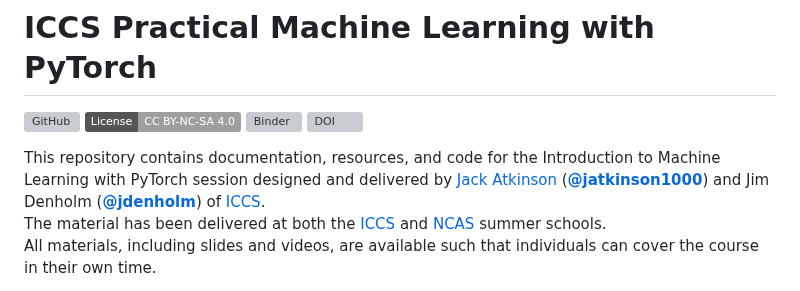
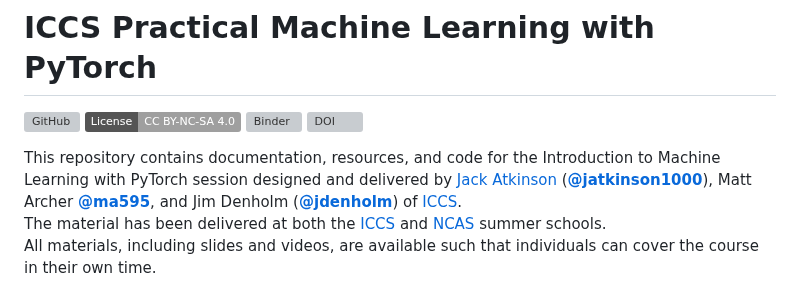
Before and after one commit to Cambridge-ICCS/practical-ml-with-pytorch, a Markdown page: README.md, the part around the change. GitHub-like rendering; badges without logos; grey boxes are pictures that could not be loaded.

Commit message:
Add Matt Archer to README (#89)
* Format GitHub handle.

```diff
--- a/README.md
+++ b/README.md
@@ -10,8 +10,8 @@
 [![DOI](https://jose.theoj.org/papers/10.21105/jose.00239/status.svg)](https://doi.org/10.21105/jose.00239)
 
 This repository contains documentation, resources, and code for the Introduction to
-Machine Learning with PyTorch session designed and delivered by [Jack Atkinson](https://jackatkinson.net/) ([**@jatkinson1000**](https://github.com/jatkinson1000))
-and Jim Denholm ([**@jdenholm**](https://github.com/jdenholm)) of [ICCS](https://github.com/Cambridge-ICCS).
+Machine Learning with PyTorch session designed and delivered by [Jack Atkinson](https://jackatkinson.net/) ([**@jatkinson1000**](https://github.com/jatkinson1000)),
+Matt Archer [**@ma595**](https://github.com/ma595), and Jim Denholm ([**@jdenholm**](https://github.com/jdenholm)) of [ICCS](https://github.com/Cambridge-ICCS).
 The material has been delivered at both the [ICCS](https://iccs.cam.ac.uk/events/iccs-summer-school-2023)
 and [NCAS](https://ncas.ac.uk/study-with-us/climate-modelling-summer-school/) summer schools.
 All materials, including slides and videos, are available such that individuals can cover the course in their own time.
```
